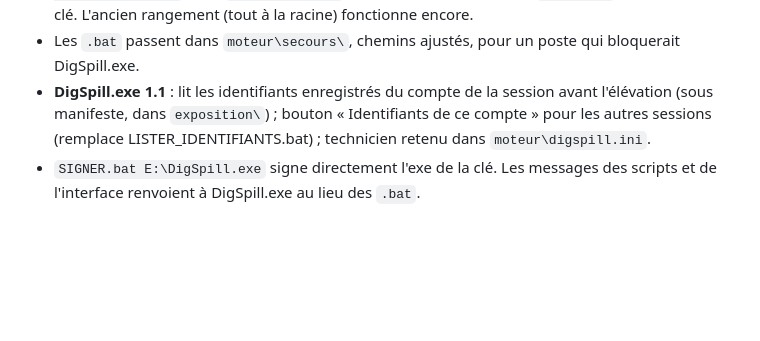
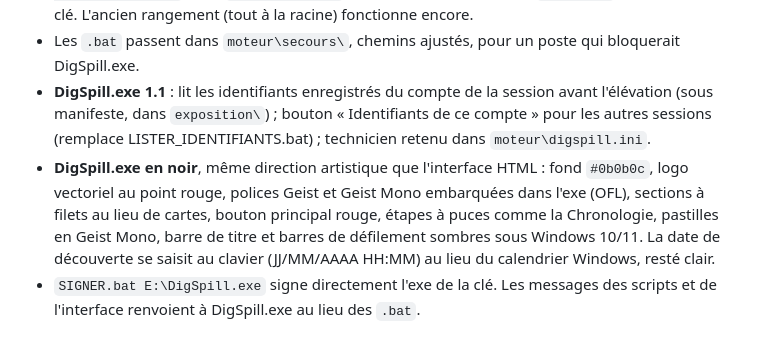
Before and after one commit to nomoreroses/DigSpill, a Markdown page: CHANGELOG.md, the part around the change. GitHub-like rendering; blank space fills up the shorter version.

```diff
--- a/CHANGELOG.md
+++ b/CHANGELOG.md
@@ -7,6 +7,7 @@ Un seul clic : la clé ne montre plus que `DigSpill.exe` et un dossier `moteur\`
 - **Rangement** : scripts, interface, outils, `spec.yaml` et `digspill.ini` dans `moteur\` ; `Collecteur-Velociraptor.exe` dans `moteur\outils\`. Les résultats restent dans `Collecte\` à la racine de la clé. L'ancien rangement (tout à la racine) fonctionne encore.
 - Les `.bat` passent dans `moteur\secours\`, chemins ajustés, pour un poste qui bloquerait DigSpill.exe.
 - **DigSpill.exe 1.1** : lit les identifiants enregistrés du compte de la session avant l'élévation (sous manifeste, dans `exposition\`) ; bouton « Identifiants de ce compte » pour les autres sessions (remplace LISTER_IDENTIFIANTS.bat) ; technicien retenu dans `moteur\digspill.ini`.
+- **DigSpill.exe en noir**, même direction artistique que l'interface HTML : fond `#0b0b0c`, logo vectoriel au point rouge, polices Geist et Geist Mono embarquées dans l'exe (OFL), sections à filets au lieu de cartes, bouton principal rouge, étapes à puces comme la Chronologie, pastilles en Geist Mono, barre de titre et barres de défilement sombres sous Windows 10/11. La date de découverte se saisit au clavier (JJ/MM/AAAA HH:MM) au lieu du calendrier Windows, resté clair.
 - `SIGNER.bat E:\DigSpill.exe` signe directement l'exe de la clé. Les messages des scripts et de l'interface renvoient à DigSpill.exe au lieu des `.bat`.
 
 ## 2.6 (bêta)
```
Also changed, not shown: README.md (+3 -4 lines), docs/captures/appli_accueil.png (added), docs/captures/appli_feuvert.png (added), docs/captures/appli_fin.png (added), docs/captures/appli_support.png (added), 12 other files.
